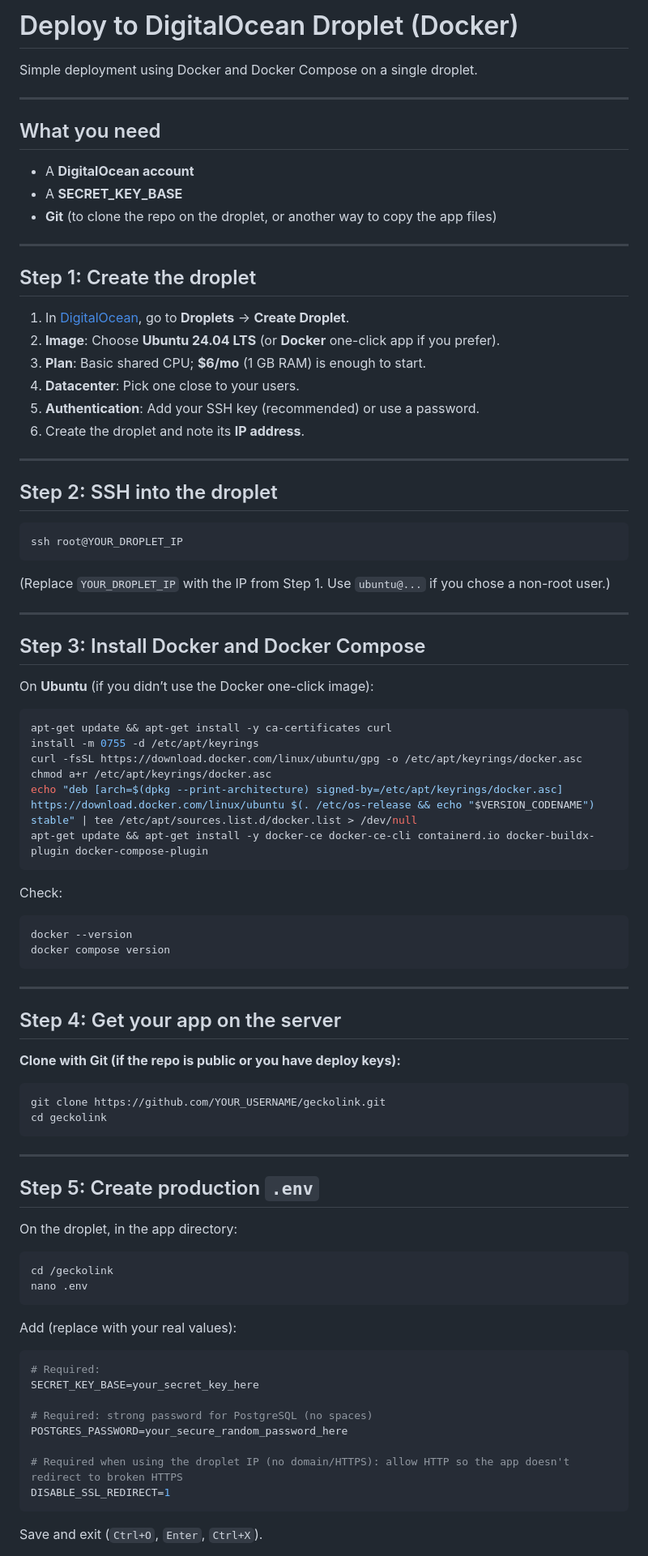
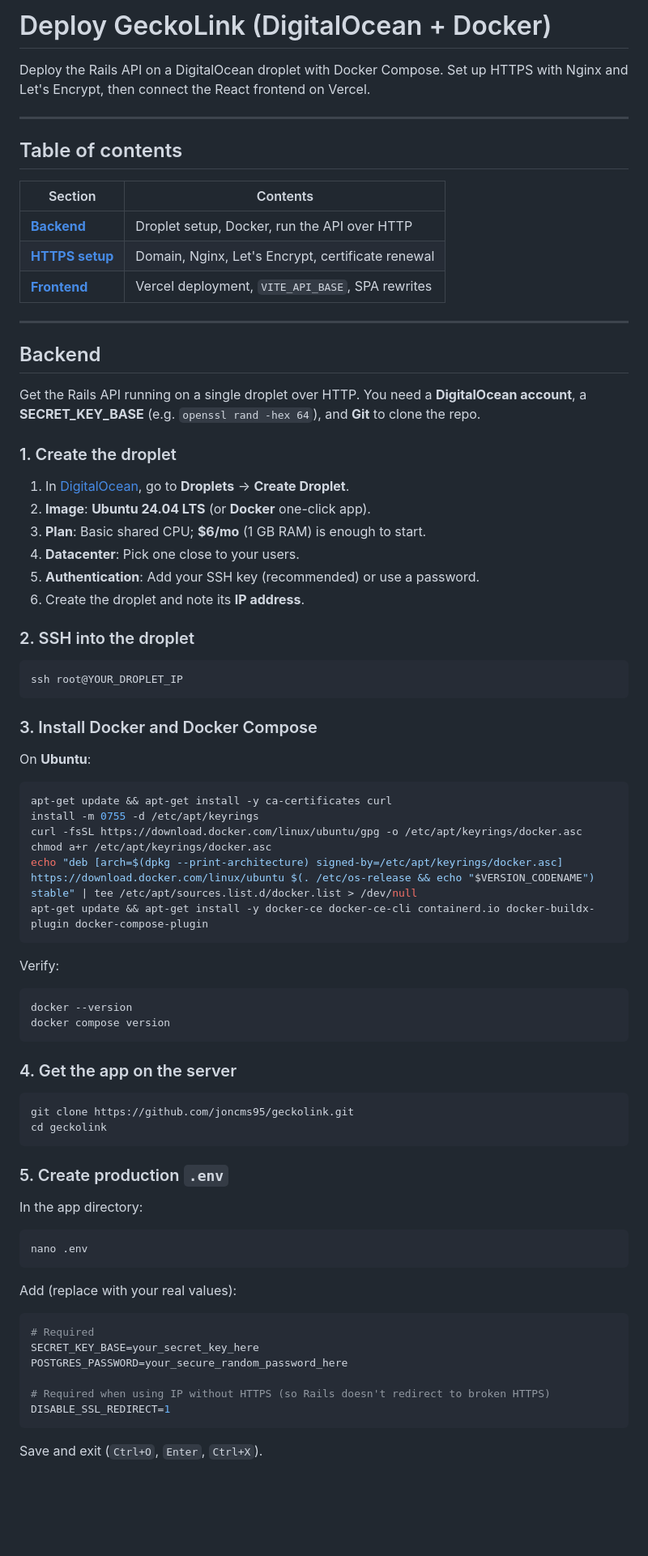
Before and after one commit to joncms95/geckolink, a Markdown page: docs/DEPLOY.md, the part around one of its changes. Shown at 81% size. Rendered like a GitHub page; blank space fills up the shorter version.

Commit message:
chores: update DEPLOY.md

````diff
--- a/docs/DEPLOY.md
+++ b/docs/DEPLOY.md
@@ -1,41 +1,41 @@
-# Deploy to DigitalOcean Droplet (Docker)
+# Deploy GeckoLink (DigitalOcean + Docker)
 
-Simple deployment using Docker and Docker Compose on a single droplet.
+Deploy the Rails API on a DigitalOcean droplet with Docker Compose. Set up HTTPS with Nginx and Let's Encrypt, then connect the React frontend on Vercel.
 
 ---
 
-## What you need
+## Table of contents
 
-- A **DigitalOcean account**
-- A **SECRET_KEY_BASE**
-- **Git** (to clone the repo on the droplet, or another way to copy the app files)
+| Section                         | Contents                                          |
+| ------------------------------- | ------------------------------------------------- |
+| **[Backend](#backend)**         | Droplet setup, Docker, run the API over HTTP      |
+| **[HTTPS setup](#https-setup)** | Domain, Nginx, Let's Encrypt, certificate renewal |
+| **[Frontend](#frontend)**       | Vercel deployment, `VITE_API_BASE`, SPA rewrites  |
 
 ---
 
-## Step 1: Create the droplet
+## Backend
+
+Get the Rails API running on a single droplet over HTTP. You need a **DigitalOcean account**, a **SECRET_KEY_BASE** (e.g. `openssl rand -hex 64`), and **Git** to clone the repo.
+
+### 1. Create the droplet
 
 1. In [DigitalOcean](https://cloud.digitalocean.com), go to **Droplets** → **Create Droplet**.
-2. **Image**: Choose **Ubuntu 24.04 LTS** (or **Docker** one-click app if you prefer).
+2. **Image**: **Ubuntu 24.04 LTS** (or **Docker** one-click app).
 3. **Plan**: Basic shared CPU; **$6/mo** (1 GB RAM) is enough to start.
 4. **Datacenter**: Pick one close to your users.
 5. **Authentication**: Add your SSH key (recommended) or use a password.
 6. Create the droplet and note its **IP address**.
 
----
-
-## Step 2: SSH into the droplet
+### 2. SSH into the droplet
 
 ```bash
 ssh root@YOUR_DROPLET_IP
 ```
 
-(Replace `YOUR_DROPLET_IP` with the IP from Step 1. Use `ubuntu@...` if you chose a non-root user.)
+### 3. Install Docker and Docker Compose
 
----
-
-## Step 3: Install Docker and Docker Compose
-
-On **Ubuntu** (if you didn’t use the Docker one-click image):
+On **Ubuntu**:
 
 ```bash
 apt-get update && apt-get install -y ca-certificates curl
@@ -46,45 +46,36 @@ echo "deb [arch=$(dpkg --print-architecture) signed-by=/etc/apt/keyrings/docker.
 apt-get update && apt-get install -y docker-ce docker-ce-cli containerd.io docker-buildx-plugin docker-compose-plugin
 ```
 
-Check:
+Verify:
 
 ```bash
 docker --version
 docker compose version
 ```
 
----
-
-## Step 4: Get your app on the server
-
-**Clone with Git (if the repo is public or you have deploy keys):**
+### 4. Get the app on the server
 
 ```bash
-git clone https://github.com/YOUR_USERNAME/geckolink.git
+git clone https://github.com/joncms95/geckolink.git
 cd geckolink
 ```
 
----
+### 5. Create production `.env`
 
-## Step 5: Create production `.env`
-
-On the droplet, in the app directory:
+In the app directory:
 
 ```bash
-cd /geckolink
 nano .env
 ```
 
 Add (replace with your real values):
 
 ```env
-# Required:
+# Required
 SECRET_KEY_BASE=your_secret_key_here
-
-# Required: strong password for PostgreSQL (no spaces)
 POSTGRES_PASSWORD=your_secure_random_password_here
 
-# Required when using the droplet IP (no domain/HTTPS): allow HTTP so the app doesn't redirect to broken HTTPS
+# Required when using IP without HTTPS (so Rails doesn't redirect to broken HTTPS)
 DISABLE_SSL_REDIRECT=1
 ```
 
````
Also changed, not shown: other parts of docs/DEPLOY.md (+69 -66 lines).
